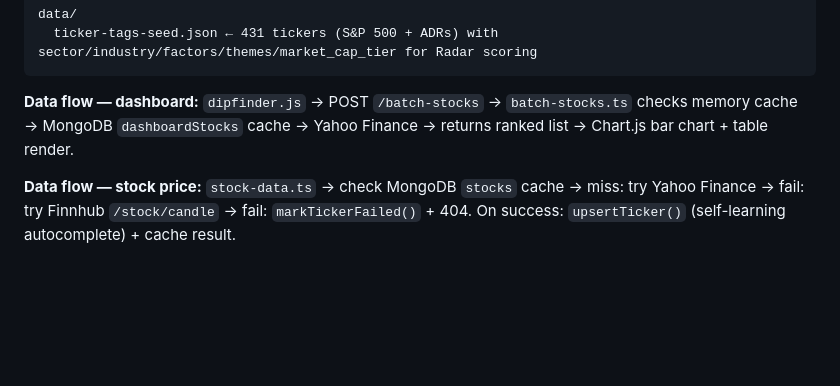
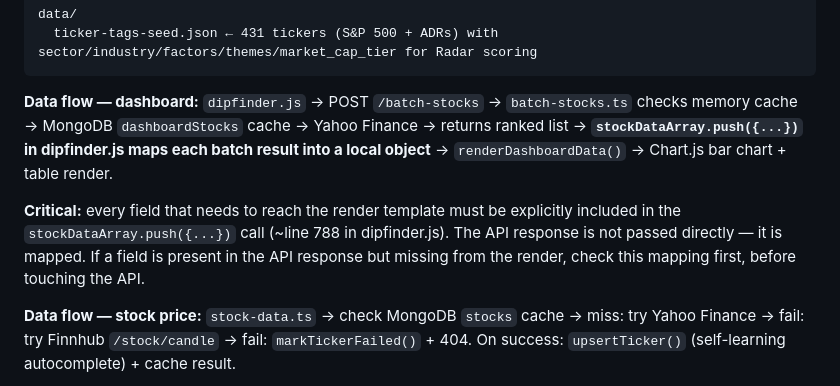
Before and after one commit to fad/dipfinder, a Markdown page: CLAUDE.md, the part around the change. Rendered like a GitHub page; blank space fills up the shorter version.

Commit message:
Document dashboard data mapping step to prevent silent field drops
Adds explicit note that batch-stocks response is mapped through
stockDataArray.push() before render — any new field must be included
there or it silently disappears.

Co-Authored-By: Claude Sonnet 4.6 <noreply@anthropic.com>

````diff
--- a/CLAUDE.md
+++ b/CLAUDE.md
@@ -73,7 +73,9 @@ data/
 ```
 
 **Data flow — dashboard:**
-`dipfinder.js` → POST `/batch-stocks` → `batch-stocks.ts` checks memory cache → MongoDB `dashboardStocks` cache → Yahoo Finance → returns ranked list → Chart.js bar chart + table render.
+`dipfinder.js` → POST `/batch-stocks` → `batch-stocks.ts` checks memory cache → MongoDB `dashboardStocks` cache → Yahoo Finance → returns ranked list → **`stockDataArray.push({...})` in dipfinder.js maps each batch result into a local object** → `renderDashboardData()` → Chart.js bar chart + table render.
+
+**Critical:** every field that needs to reach the render template must be explicitly included in the `stockDataArray.push({...})` call (~line 788 in dipfinder.js). The API response is not passed directly — it is mapped. If a field is present in the API response but missing from the render, check this mapping first, before touching the API.
 
 **Data flow — stock price:**
 `stock-data.ts` → check MongoDB `stocks` cache → miss: try Yahoo Finance → fail: try Finnhub `/stock/candle` → fail: `markTickerFailed()` + 404. On success: `upsertTicker()` (self-learning autocomplete) + cache result.
````
